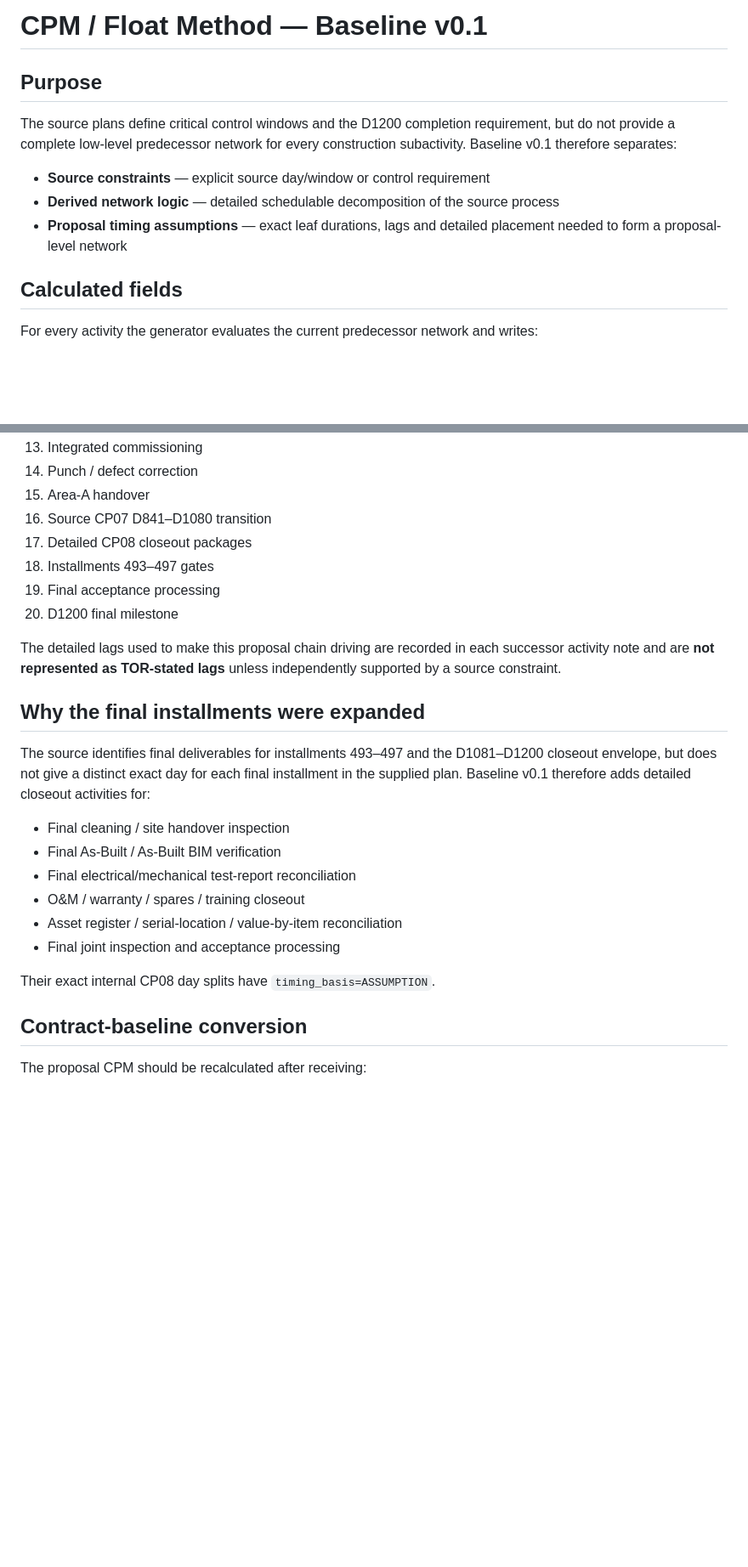
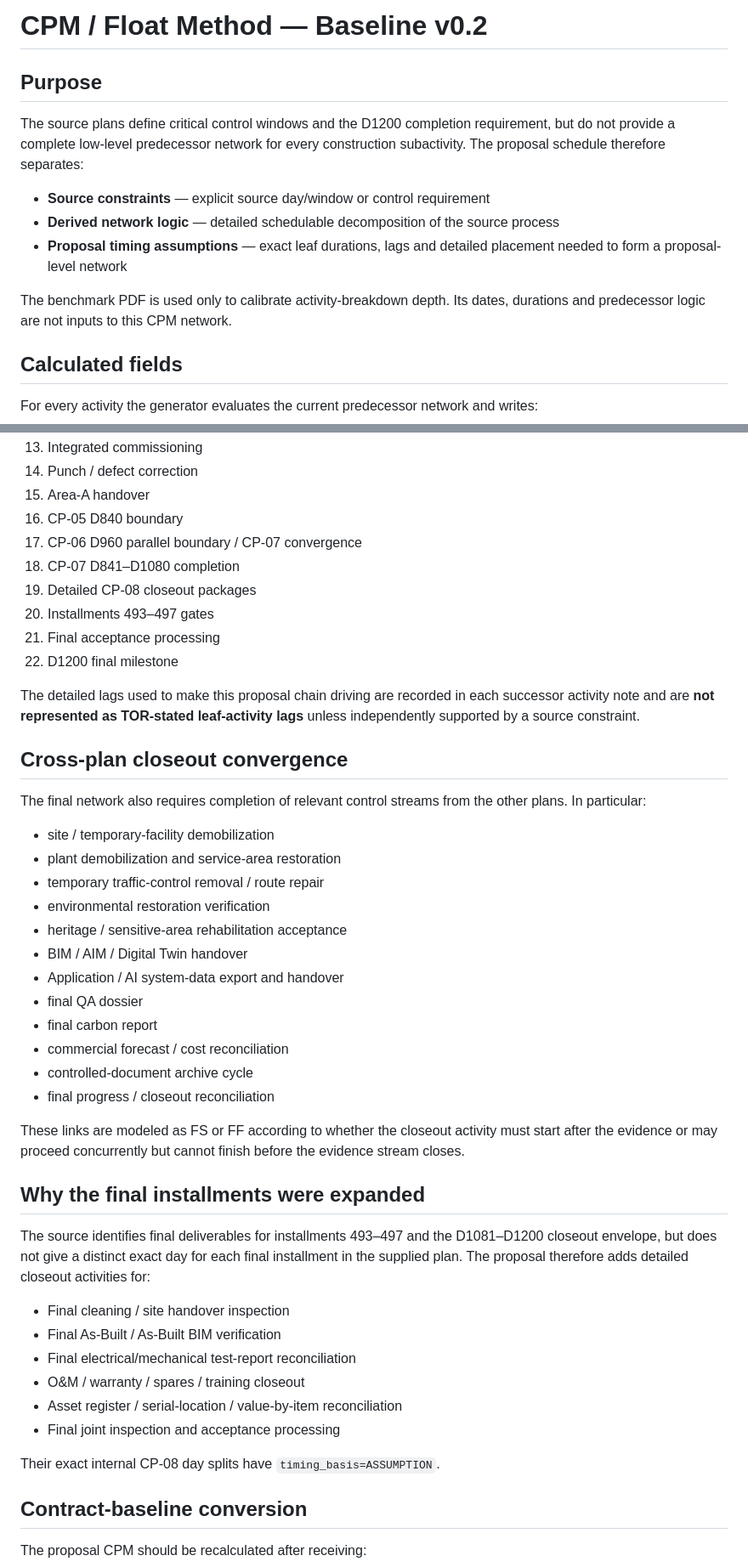
Before and after one commit to saratchai1/gantt-chart, a Markdown page: docs/cpm-method.md, 2 parts joined by grey strips. Shown at 85% size. Drawn GitHub-style; blank space fills up the shorter version.

Commit message:
Document CP05-CP07 convergence and network coverage controls

```diff
--- a/docs/cpm-method.md
+++ b/docs/cpm-method.md
@@ -1,12 +1,14 @@
-# CPM / Float Method — Baseline v0.1
+# CPM / Float Method — Baseline v0.2
 
 ## Purpose
 
-The source plans define critical control windows and the D1200 completion requirement, but do not provide a complete low-level predecessor network for every construction subactivity. Baseline v0.1 therefore separates:
+The source plans define critical control windows and the D1200 completion requirement, but do not provide a complete low-level predecessor network for every construction subactivity. The proposal schedule therefore separates:
 
 - **Source constraints** — explicit source day/window or control requirement
 - **Derived network logic** — detailed schedulable decomposition of the source process
 - **Proposal timing assumptions** — exact leaf durations, lags and detailed placement needed to form a proposal-level network
+
+The benchmark PDF is used only to calibrate activity-breakdown depth. Its dates, durations and predecessor logic are not inputs to this CPM network.
 
 ## Calculated fields
 
@@ -50,17 +96,38 @@ To avoid a meaningless “critical path” consisting only of the final mileston
 13. Integrated commissioning
 14. Punch / defect correction
 15. Area-A handover
-16. Source CP07 D841–D1080 transition
-17. Detailed CP08 closeout packages
-18. Installments 493–497 gates
-19. Final acceptance processing
-20. D1200 final milestone
+16. CP-05 D840 boundary
+17. CP-06 D960 parallel boundary / CP-07 convergence
+18. CP-07 D841–D1080 completion
+19. Detailed CP-08 closeout packages
+20. Installments 493–497 gates
+21. Final acceptance processing
+22. D1200 final milestone
 
-The detailed lags used to make this proposal chain driving are recorded in each successor activity note and are **not represented as TOR-stated lags** unless independently supported by a source constraint.
+The detailed lags used to make this proposal chain driving are recorded in each successor activity note and are **not represented as TOR-stated leaf-activity lags** unless independently supported by a source constraint.
+
+## Cross-plan closeout convergence
+
+The final network also requires completion of relevant control streams from the other plans. In particular:
+
+- site / temporary-facility demobilization
+- plant demobilization and service-area restoration
+- temporary traffic-control removal / route repair
+- environmental restoration verification
+- heritage / sensitive-area rehabilitation acceptance
+- BIM / AIM / Digital Twin handover
+- Application / AI system-data export and handover
+- final QA dossier
+- final carbon report
+- commercial forecast / cost reconciliation
+- controlled-document archive cycle
+- final progress / closeout reconciliation
+
+These links are modeled as FS or FF according to whether the closeout activity must start after the evidence or may proceed concurrently but cannot finish before the evidence stream closes.
 
 ## Why the final installments were expanded
 
-The source identifies final deliverables for installments 493–497 and the D1081–D1200 closeout envelope, but does not give a distinct exact day for each final installment in the supplied plan. Baseline v0.1 therefore adds detailed closeout activities for:
+The source identifies final deliverables for installments 493–497 and the D1081–D1200 closeout envelope, but does not give a distinct exact day for each final installment in the supplied plan. The proposal therefore adds detailed closeout activities for:
 
 - Final cleaning / site handover inspection
 - Final As-Built / As-Built BIM verification
@@ -69,7 +136,7 @@ The source identifies final deliverables for installments 493–497 and the D108
 - Asset register / serial-location / value-by-item reconciliation
 - Final joint inspection and acceptance processing
 
-Their exact internal CP08 day splits have `timing_basis=ASSUMPTION`.
+Their exact internal CP-08 day splits have `timing_basis=ASSUMPTION`.
 
 ## Contract-baseline conversion
 
```
Also changed, not shown: other parts of docs/cpm-method.md (+45 -1 lines).
